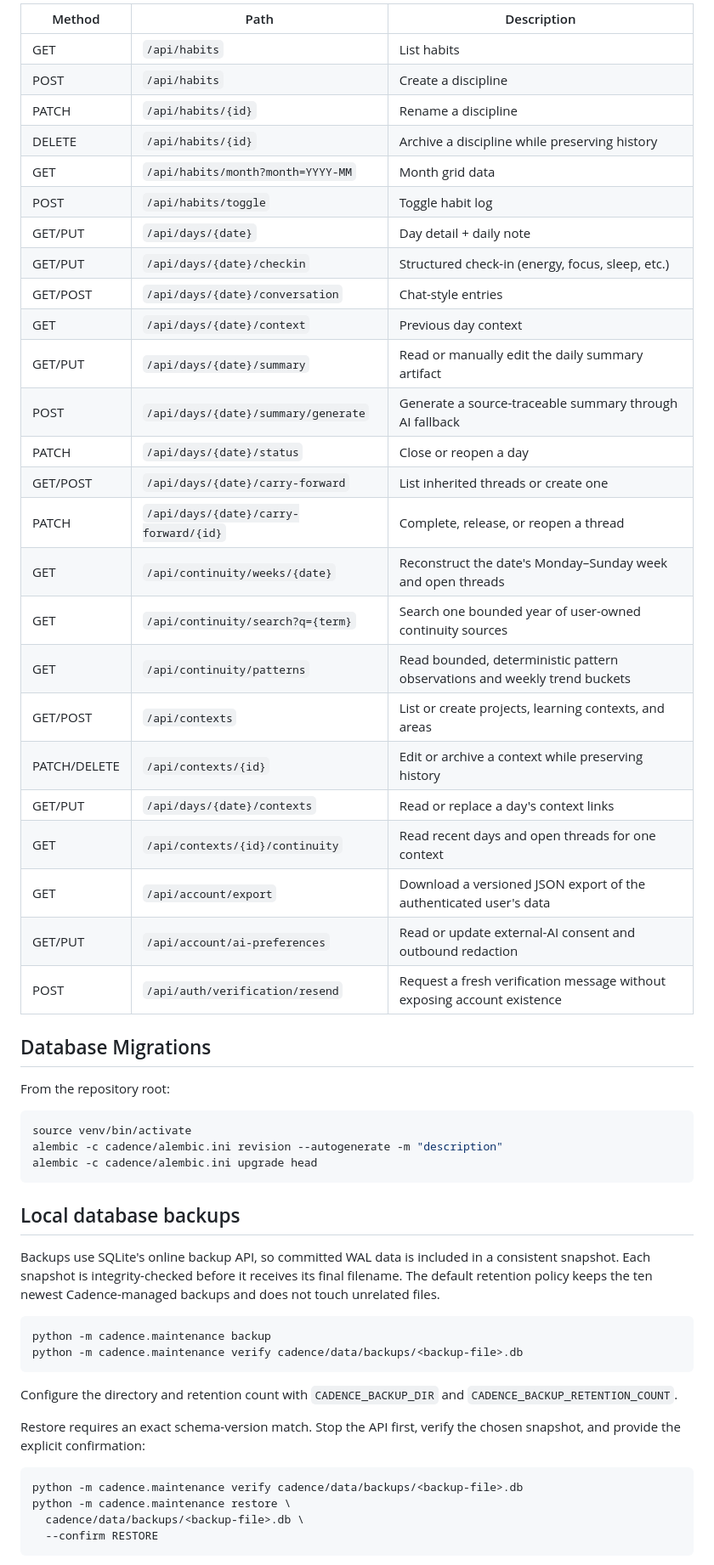
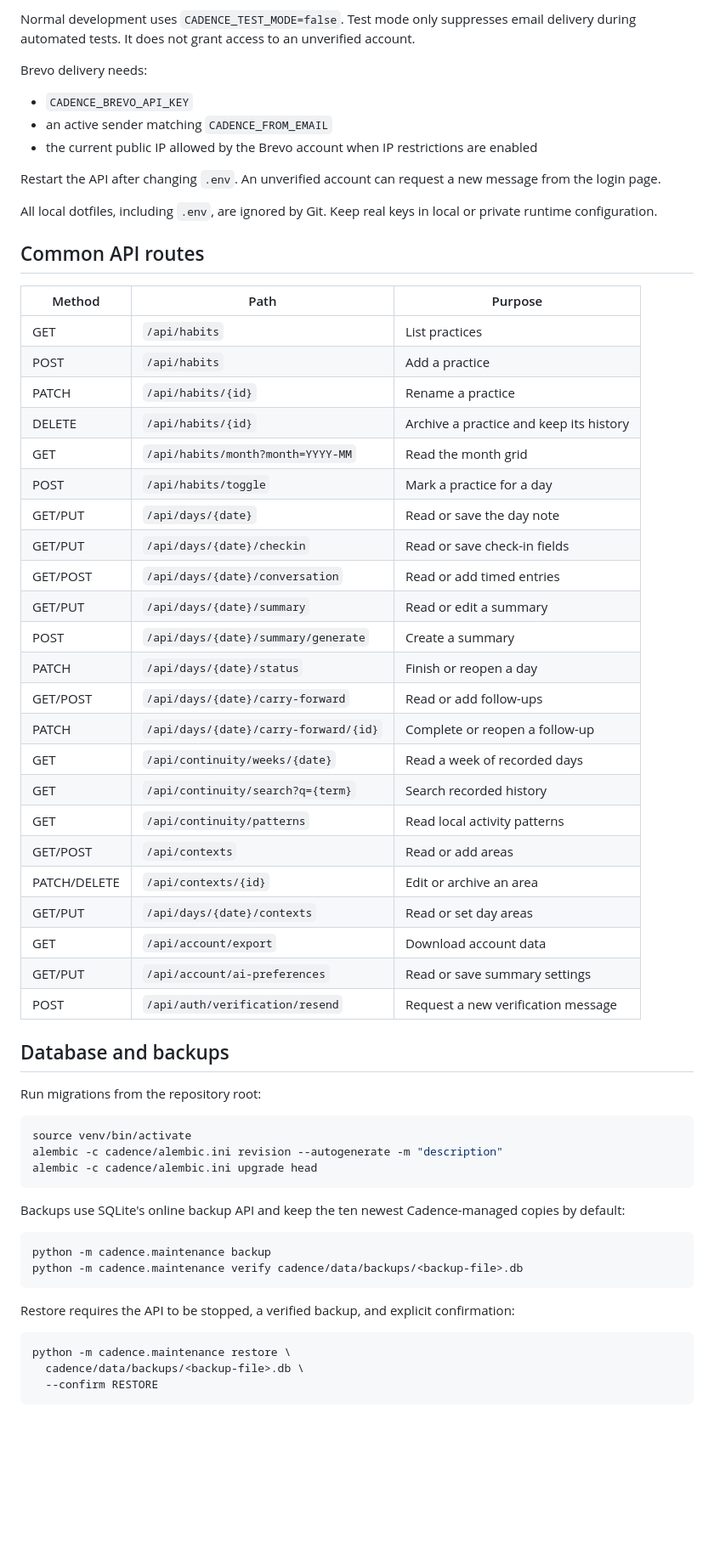
Before and after one commit to FloatingPegasus/Cadence, a Markdown page: README.md, the part around one of its changes. Shown at 85% size. GitHub-like rendering; blank space fills up the shorter version.

Commit message:
Rewrite README in plain language

````diff
--- a/README.md
+++ b/README.md
@@ -70,35 +48,52 @@ App runs at `http://localhost:3001` with API proxy to backend.
 
-| Method | Path | Description |
-|--------|------|-------------|
-| GET | `/api/habits` | List habits |
-| POST | `/api/habits` | Create a discipline |
-| PATCH | `/api/habits/{id}` | Rename a discipline |
-| DELETE | `/api/habits/{id}` | Archive a discipline while preserving history |
-| GET | `/api/habits/month?month=YYYY-MM` | Month grid data |
-| POST | `/api/habits/toggle` | Toggle habit log |
-| GET/PUT | `/api/days/{date}` | Day detail + daily note |
-| GET/PUT | `/api/days/{date}/checkin` | Structured check-in (energy, focus, sleep, etc.) |
-| GET/POST | `/api/days/{date}/conversation` | Chat-style entries |
-| GET | `/api/days/{date}/context` | Previous day context |
-| GET/PUT | `/api/days/{date}/summary` | Read or manually edit the daily summary artifact |
-| POST | `/api/days/{date}/summary/generate` | Generate a source-traceable summary through AI fallback |
-| PATCH | `/api/days/{date}/status` | Close or reopen a day |
-| GET/POST | `/api/days/{date}/carry-forward` | List inherited threads or create one |
-| PATCH | `/api/days/{date}/carry-forward/{id}` | Complete, release, or reopen a thread |
-| GET | `/api/continuity/weeks/{date}` | Reconstruct the date's Monday–Sunday week and open threads |
-| GET | `/api/continuity/search?q={term}` | Search one bounded year of user-owned continuity sources |
-| GET | `/api/continuity/patterns` | Read bounded, deterministic pattern observations and weekly trend buckets |
-| GET/POST | `/api/contexts` | List or create projects, learning contexts, and areas |
-| PATCH/DELETE | `/api/contexts/{id}` | Edit or archive a context while preserving history |
-| GET/PUT | `/api/days/{date}/contexts` | Read or replace a day's context links |
-| GET | `/api/contexts/{id}/continuity` | Read recent days and open threads for one context |
-| GET | `/api/account/export` | Download a versioned JSON export of the authenticated user's data |
-| GET/PUT | `/api/account/ai-preferences` | Read or update external-AI consent and outbound redaction |
-| POST | `/api/auth/verification/resend` | Request a fresh verification message without exposing account existence |
+Normal development uses `CADENCE_TEST_MODE=false`. Test mode only suppresses
+email delivery during automated tests. It does not grant access to an
+unverified account.
 
-## Database Migrations
+Brevo delivery needs:
 
-From the repository root:
+- `CADENCE_BREVO_API_KEY`
+- an active sender matching `CADENCE_FROM_EMAIL`
+- the current public IP allowed by the Brevo account when IP restrictions are
+  enabled
+
+Restart the API after changing `.env`. An unverified account can request a new
+message from the login page.
+
+All local dotfiles, including `.env`, are ignored by Git. Keep real keys in
+local or private runtime configuration.
+
+## Common API routes
+
+| Method | Path | Purpose |
+| --- | --- | --- |
+| GET | `/api/habits` | List practices |
+| POST | `/api/habits` | Add a practice |
+| PATCH | `/api/habits/{id}` | Rename a practice |
+| DELETE | `/api/habits/{id}` | Archive a practice and keep its history |
+| GET | `/api/habits/month?month=YYYY-MM` | Read the month grid |
+| POST | `/api/habits/toggle` | Mark a practice for a day |
+| GET/PUT | `/api/days/{date}` | Read or save the day note |
+| GET/PUT | `/api/days/{date}/checkin` | Read or save check-in fields |
+| GET/POST | `/api/days/{date}/conversation` | Read or add timed entries |
+| GET/PUT | `/api/days/{date}/summary` | Read or edit a summary |
+| POST | `/api/days/{date}/summary/generate` | Create a summary |
+| PATCH | `/api/days/{date}/status` | Finish or reopen a day |
+| GET/POST | `/api/days/{date}/carry-forward` | Read or add follow-ups |
+| PATCH | `/api/days/{date}/carry-forward/{id}` | Complete or reopen a follow-up |
+| GET | `/api/continuity/weeks/{date}` | Read a week of recorded days |
+| GET | `/api/continuity/search?q={term}` | Search recorded history |
+| GET | `/api/continuity/patterns` | Read local activity patterns |
+| GET/POST | `/api/contexts` | Read or add areas |
+| PATCH/DELETE | `/api/contexts/{id}` | Edit or archive an area |
+| GET/PUT | `/api/days/{date}/contexts` | Read or set day areas |
+| GET | `/api/account/export` | Download account data |
+| GET/PUT | `/api/account/ai-preferences` | Read or save summary settings |
+| POST | `/api/auth/verification/resend` | Request a new verification message |
+
+## Database and backups
+
+Run migrations from the repository root:
 
 ```sh
 source venv/bin/activate
@@ -106,26 +101,18 @@ alembic -c cadence/alembic.ini revision --autogenerate -m "description"
 alembic -c cadence/alembic.ini upgrade head
 ```
 
-## Local database backups
-
-Backups use SQLite's online backup API, so committed WAL data is included in a
-consistent snapshot. Each snapshot is integrity-checked before it receives its
-final filename. The default retention policy keeps the ten newest
-Cadence-managed backups and does not touch unrelated files.
+Backups use SQLite's online backup API and keep the ten newest Cadence-managed
+copies by default:
 
 ```sh
 python -m cadence.maintenance backup
 python -m cadence.maintenance verify cadence/data/backups/<backup-file>.db
 ```
 
-Configure the directory and retention count with
-`CADENCE_BACKUP_DIR` and `CADENCE_BACKUP_RETENTION_COUNT`.
-
-Restore requires an exact schema-version match. Stop the API first, verify the
-chosen snapshot, and provide the explicit confirmation:
+Restore requires the API to be stopped, a verified backup, and explicit
+confirmation:
 
 ```sh
-python -m cadence.maintenance verify cadence/data/backups/<backup-file>.db
 python -m cadence.maintenance restore \
   cadence/data/backups/<backup-file>.db \
   --confirm RESTORE
````
Also changed, not shown: other parts of README.md (+37 -90 lines).
